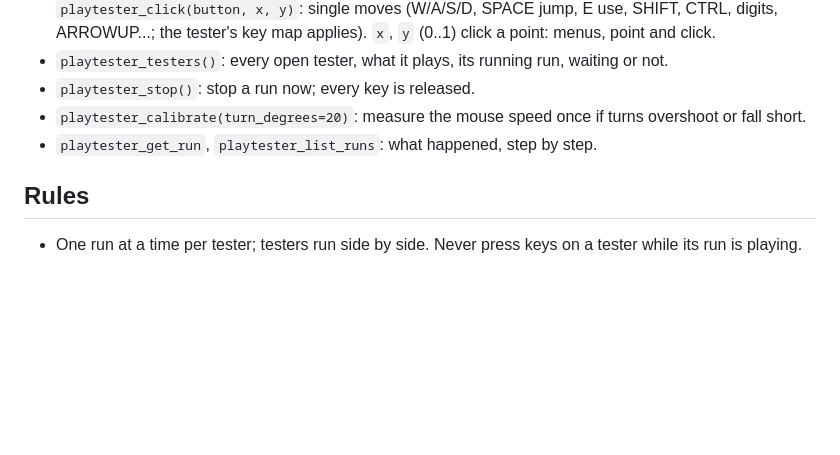
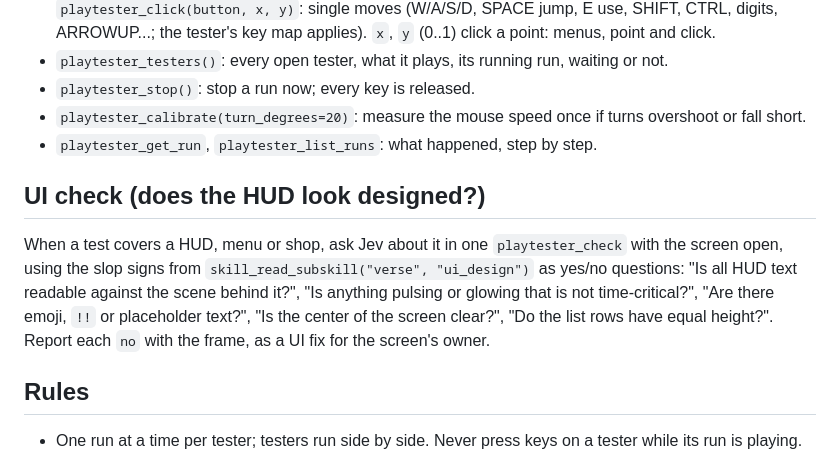
Before and after one commit to UEFN-Ducky/uefn-plugin-playtester, a Markdown page: skills/playtester/SKILL.md, the part around the change. GitHub-like rendering; blank space fills up the shorter version.

Commit message:
Play Tester checks HUDs and menus for slop signs in one playtester_check.

```diff
--- a/skills/playtester/SKILL.md
+++ b/skills/playtester/SKILL.md
@@ -156,6 +156,15 @@ still can't, the run stops with "click the game window once": ask the person to
 - `playtester_calibrate(turn_degrees=20)`: measure the mouse speed once if turns overshoot or fall short.
 - `playtester_get_run`, `playtester_list_runs`: what happened, step by step.
 
+## UI check (does the HUD look designed?)
+
+When a test covers a HUD, menu or shop, ask Jev about it in one `playtester_check` with the
+screen open, using the slop signs from `skill_read_subskill("verse", "ui_design")` as
+yes/no questions: "Is all HUD text readable against the scene behind it?",
+"Is anything pulsing or glowing that is not time-critical?", "Are there emoji, `!!` or
+placeholder text?", "Is the center of the screen clear?", "Do the list rows have equal
+height?". Report each `no` with the frame, as a UI fix for the screen's owner.
+
 ## Rules
 
 - One run at a time per tester; testers run side by side. Never press keys on a tester while its
```
